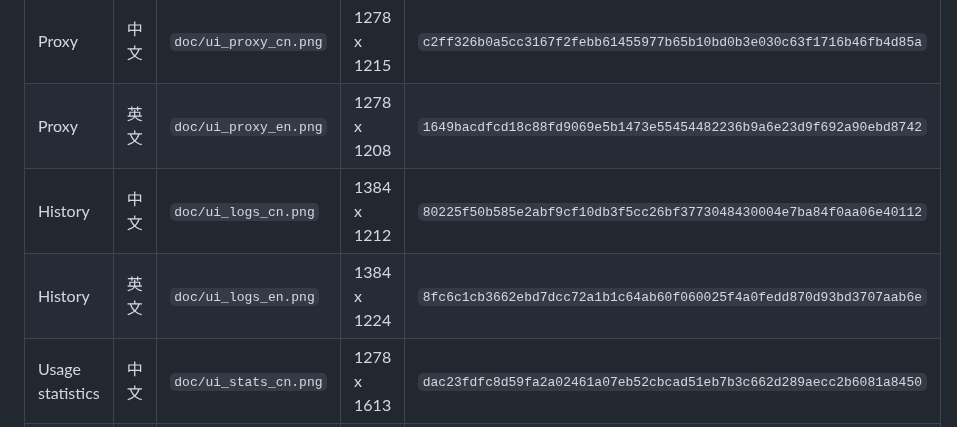
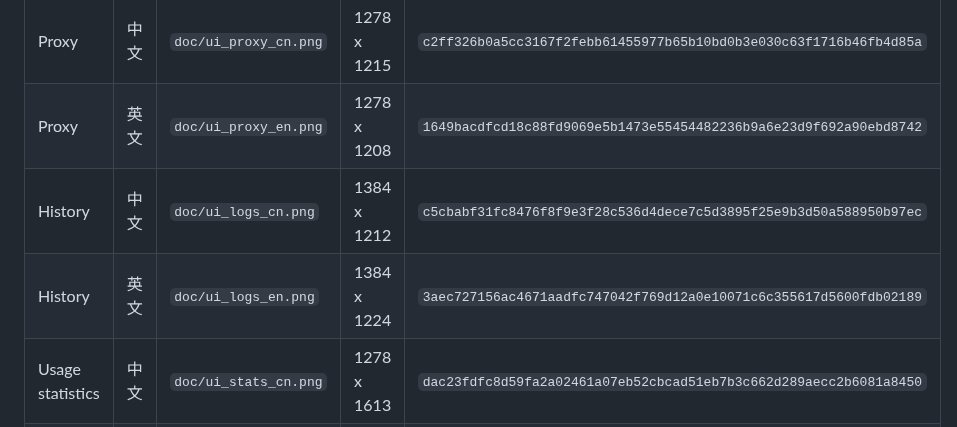
Before and after one commit to hongguifeng/local_ai_proxy, a Markdown page: docs/refactoring/ui-visual-baseline.md, the part around the change. Rendered like a GitHub page.

Commit message:
feat(ui): update UI baseline images and adjust log group decode speed background color for better contrast

```diff
--- a/docs/refactoring/ui-visual-baseline.md
+++ b/docs/refactoring/ui-visual-baseline.md
@@ -12,8 +12,8 @@
 | --- | --- | --- | --- | --- |
 | Proxy | 中文 | `doc/ui_proxy_cn.png` | 1278 x 1215 | `c2ff326b0a5cc3167f2febb61455977b65b10bd0b3e030c63f1716b46fb4d85a` |
 | Proxy | 英文 | `doc/ui_proxy_en.png` | 1278 x 1208 | `1649bacdfcd18c88fd9069e5b1473e55454482236b9a6e23d9f692a90ebd8742` |
-| History | 中文 | `doc/ui_logs_cn.png` | 1384 x 1212 | `80225f50b585e2abf9cf10db3f5cc26bf3773048430004e7ba84f0aa06e40112` |
-| History | 英文 | `doc/ui_logs_en.png` | 1384 x 1224 | `8fc6c1cb3662ebd7dcc72a1b1c64ab60f060025f4a0fedd870d93bd3707aab6e` |
+| History | 中文 | `doc/ui_logs_cn.png` | 1384 x 1212 | `c5cbabf31fc8476f8f9e3f28c536d4dece7c5d3895f25e9b3d50a588950b97ec` |
+| History | 英文 | `doc/ui_logs_en.png` | 1384 x 1224 | `3aec727156ac4671aadfc747042f769d12a0e10071c6c355617d5600fdb02189` |
 | Usage statistics | 中文 | `doc/ui_stats_cn.png` | 1278 x 1613 | `dac23fdfc8d59fa2a02461a07eb52cbcad51eb7b3c662d289aecc2b6081a8450` |
 | Usage statistics | 英文 | `doc/ui_stats_en.png` | 1278 x 1613 | `2b6f11098ad9a541d724e53216c67af4ae4e5b68b253a63d87a92e97395a253b` |
 
```
Also changed, not shown: doc/ui_logs_cn.png, doc/ui_logs_en.png, 1 other file.
